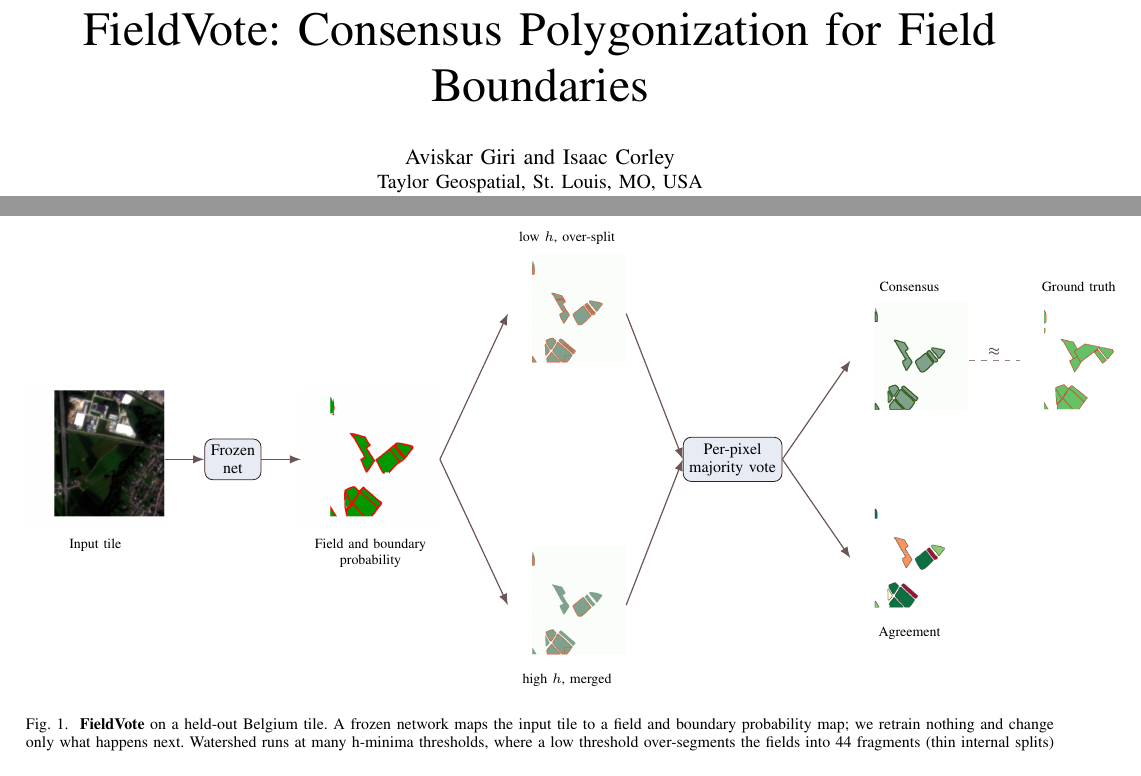
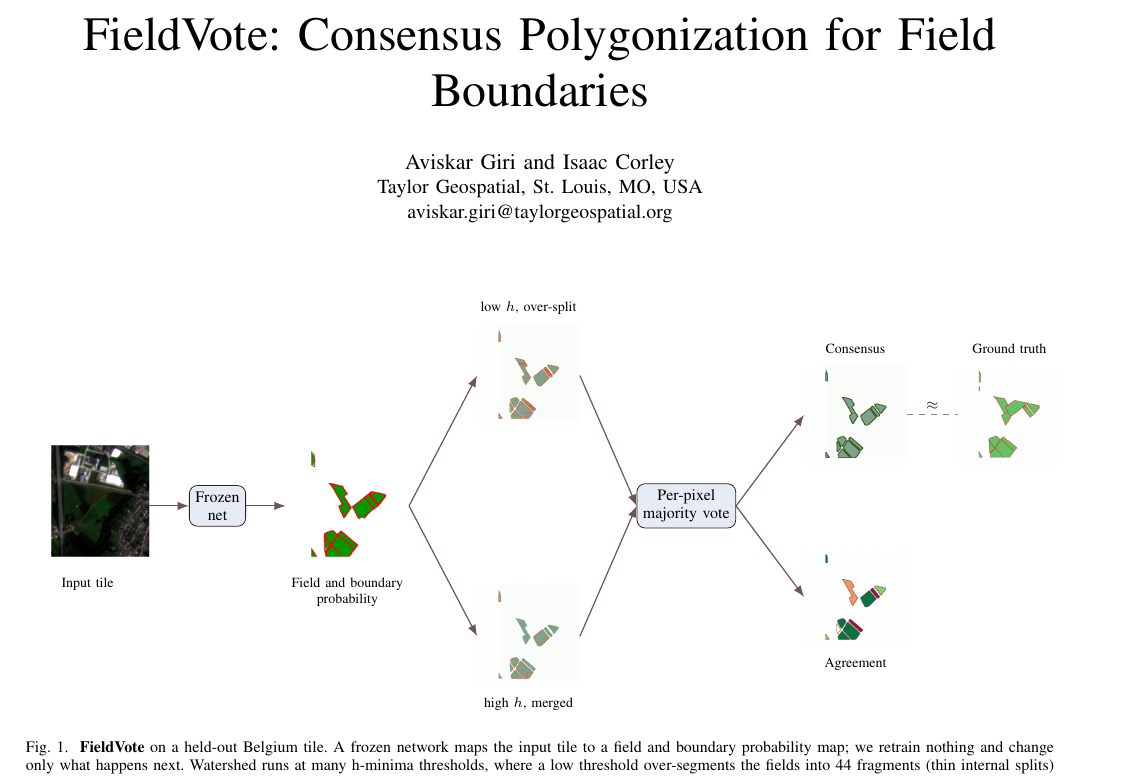
Before and after one commit to fieldsoftheworld/fbp, a LaTeX paper (main.tex): two parts of pages 1 and 2 of 7 before the commit and part of page 1 of 7 after it, the two joined at a grey line, cut so that both start at the same text. Compiled offline with pdfLaTeX.

Commit message:
Place the FieldVote teaser as a full-width strip above the abstract
Use a non-floating cuted strip after the title block so the hero renders at the
top of page 1 above the abstract, instead of a figure* float that LaTeX can
defer to a later page. Shrink the teaser panels to fit the text width.

```diff
--- a/main.tex
+++ b/main.tex
@@ -7,6 +7,8 @@
 \usepackage{amssymb}
 \usepackage{tikz}
 \usetikzlibrary{positioning, arrows.meta, calc}
+\usepackage{cuted}
+\usepackage{capt-of}
 \definecolor{tgperi}{HTML}{5A7AB8}
 \definecolor{tgbrown}{HTML}{3B1E1C}
 \usepackage[colorlinks=true,citecolor=tgperi,linkcolor=tgperi,urlcolor=tgperi]{hyperref}
@@ -25,29 +27,29 @@ aviskar.giri@taylorgeospatial.org}
 
 \maketitle
 
-\begin{figure*}[!t]
+\begin{strip}
 \centering
 \begin{tikzpicture}[>={Latex[length=2mm]}, font=\footnotesize,
   img/.style={inner sep=0pt, outer sep=0pt},
   plbl/.style={font=\scriptsize, align=center},
   pbox/.style={draw=tgbrown, rounded corners, fill=tgperi!15, align=center, font=\footnotesize, inner sep=3pt},
   flow/.style={->, semithick, tgbrown!75}]
-  \node[img] (in) {\includegraphics[width=0.135\textwidth]{fig_pipe_input.png}};
+  \node[img] (in) {\includegraphics[width=0.12\textwidth]{fig_pipe_input.png}};
   \node[plbl,below=0.5mm of in] {Input tile};
   \node[pbox,right=7mm of in] (net) {Frozen\\net};
-  \node[img, right=7mm of net] (prob) {\includegraphics[width=0.135\textwidth]{fig_pipe_prob.png}};
+  \node[img, right=7mm of net] (prob) {\includegraphics[width=0.12\textwidth]{fig_pipe_prob.png}};
   \node[plbl,below=0.5mm of prob] {Field and boundary\\probability};
-  \node[img, above right=3mm and 12mm of prob] (wlow) {\includegraphics[width=0.115\textwidth]{fig_pipe_wslow.png}};
+  \node[img, above right=3mm and 12mm of prob] (wlow) {\includegraphics[width=0.10\textwidth]{fig_pipe_wslow.png}};
   \node[plbl,above=0.5mm of wlow] {low $h$, over-split};
-  \node[img, below right=3mm and 12mm of prob] (whigh) {\includegraphics[width=0.115\textwidth]{fig_pipe_wshigh.png}};
+  \node[img, below right=3mm and 12mm of prob] (whigh) {\includegraphics[width=0.10\textwidth]{fig_pipe_wshigh.png}};
   \node[plbl,below=0.5mm of whigh] {high $h$, merged};
   \coordinate (wmid) at ($(wlow.east)!0.5!(whigh.east)$);
   \node[pbox,right=10mm of wmid] (vote) {Per-pixel\\majority vote};
-  \node[img, above right=3mm and 12mm of vote] (cons) {\includegraphics[width=0.115\textwidth]{fig_pipe_consensus.png}};
+  \node[img, above right=3mm and 12mm of vote] (cons) {\includegraphics[width=0.10\textwidth]{fig_pipe_consensus.png}};
   \node[plbl,above=0.5mm of cons] {Consensus};
-  \node[img, below right=3mm and 12mm of vote] (agr) {\includegraphics[width=0.115\textwidth]{fig_pipe_agreement.png}};
+  \node[img, below right=3mm and 12mm of vote] (agr) {\includegraphics[width=0.10\textwidth]{fig_pipe_agreement.png}};
   \node[plbl,below=0.5mm of agr] {Agreement};
-  \node[img, right=9mm of cons] (gt) {\includegraphics[width=0.115\textwidth]{fig_pipe_gt.png}};
+  \node[img, right=9mm of cons] (gt) {\includegraphics[width=0.10\textwidth]{fig_pipe_gt.png}};
   \node[plbl,above=0.5mm of gt] {Ground truth};
   \draw[flow] (in) -- (net);
   \draw[flow] (net) -- (prob);
@@ -59,9 +61,9 @@ aviskar.giri@taylorgeospatial.org}
   \draw[flow] (vote.east) -- (agr.west);
   \draw[dashed, semithick, tgbrown!55] (cons.east) -- node[above=-1pt, font=\scriptsize, text=tgbrown]{$\approx$} (gt.west);
 \end{tikzpicture}
-\caption{\textbf{FieldVote} on a held-out Belgium tile. A frozen network maps the input tile to a field and boundary probability map; we retrain nothing and change only what happens next. Watershed runs at many h-minima thresholds, where a low threshold over-segments the fields into 44 fragments (thin internal splits) and a high threshold merges neighbors. A per-pixel majority vote keeps only the boundaries that recur across the sweep, yielding 11 clean consensus polygons. The same vote produces a label-free per-field agreement score (green high, red low) that flags uncertain fields at no extra cost, and the consensus closely matches the ground-truth field and boundary annotation (right). This single postprocessing step recovers trained-model polygon quality without touching the network.}
+\captionof{figure}{\textbf{FieldVote} on a held-out Belgium tile. A frozen network maps the input tile to a field and boundary probability map; we retrain nothing and change only what happens next. Watershed runs at many h-minima thresholds, where a low threshold over-segments the fields into 44 fragments (thin internal splits) and a high threshold merges neighbors. A per-pixel majority vote keeps only the boundaries that recur across the sweep, yielding 11 clean consensus polygons. The same vote produces a label-free per-field agreement score (green high, red low) that flags uncertain fields at no extra cost, and the consensus closely matches the ground-truth field and boundary annotation (right). This single postprocessing step recovers trained-model polygon quality without touching the network.}
 \label{fig:pipeline}
-\end{figure*}
+\end{strip}
 
 \begin{abstract}
 Per-pixel field-boundary segmentation models produce probability maps, but downstream users need polygons, and the conversion step is where accuracy is won or lost. We study that conversion for a frozen UNet with an EfficientNet-B7 encoder, retraining nothing, and improve only how its per-pixel field and boundary probabilities become field polygons. We evaluate with polygon-level metrics, led by Panoptic Quality (PQ = SQ $\times$ RQ), on the Fields of The World benchmark, a smallholder subset, and across Sentinel-2 and PlanetScope imagery. Our central result is that a single watershed threshold is the wrong abstraction. FieldVote, a threshold-consensus rule that runs watershed at many h-minima thresholds and takes a per-pixel majority vote, reaches a macro PQ of 35.8 over the held-out test splits of the ten dense-label countries. This matches the trained-model PlanetScope headline, obtained with a frozen model and no retraining, and it improves over a per-country tuned watershed (29.0) by a statistically significant margin (Wilcoxon $p = 0.049$). The vote also yields a label-free per-field confidence score that predicts per-field accuracy within a region. Applied to the global Fields of The World Sentinel-2 prediction store, FieldVote runs unchanged across sensors and continents, with the agreement signal indicating where it helps. We report negative results as well. Geometric refinement designed for buildings does not help organic field boundaries: regularization and corner smoothing each move mean PQ by at most 0.2 over 23 countries, and the regularization gain shows no significant tie to field rectangularity ($r = 0.135$, $p = 0.55$). Douglas-Peucker simplification is near-free compression, cutting vertices per polygon sixteen-fold while PQ falls only 0.5. FieldVote is the only postprocessing lever we found that moves the metric.
```
